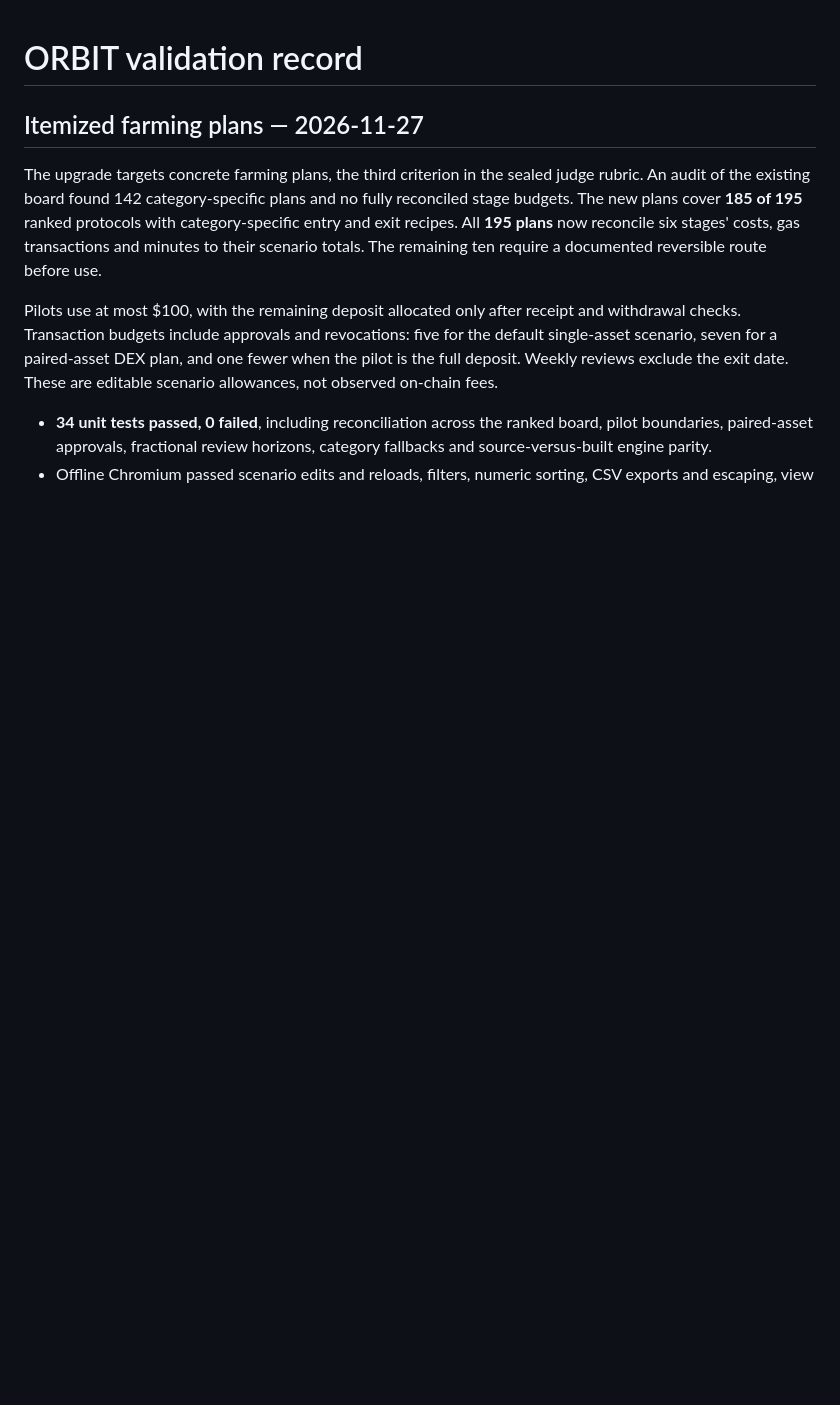
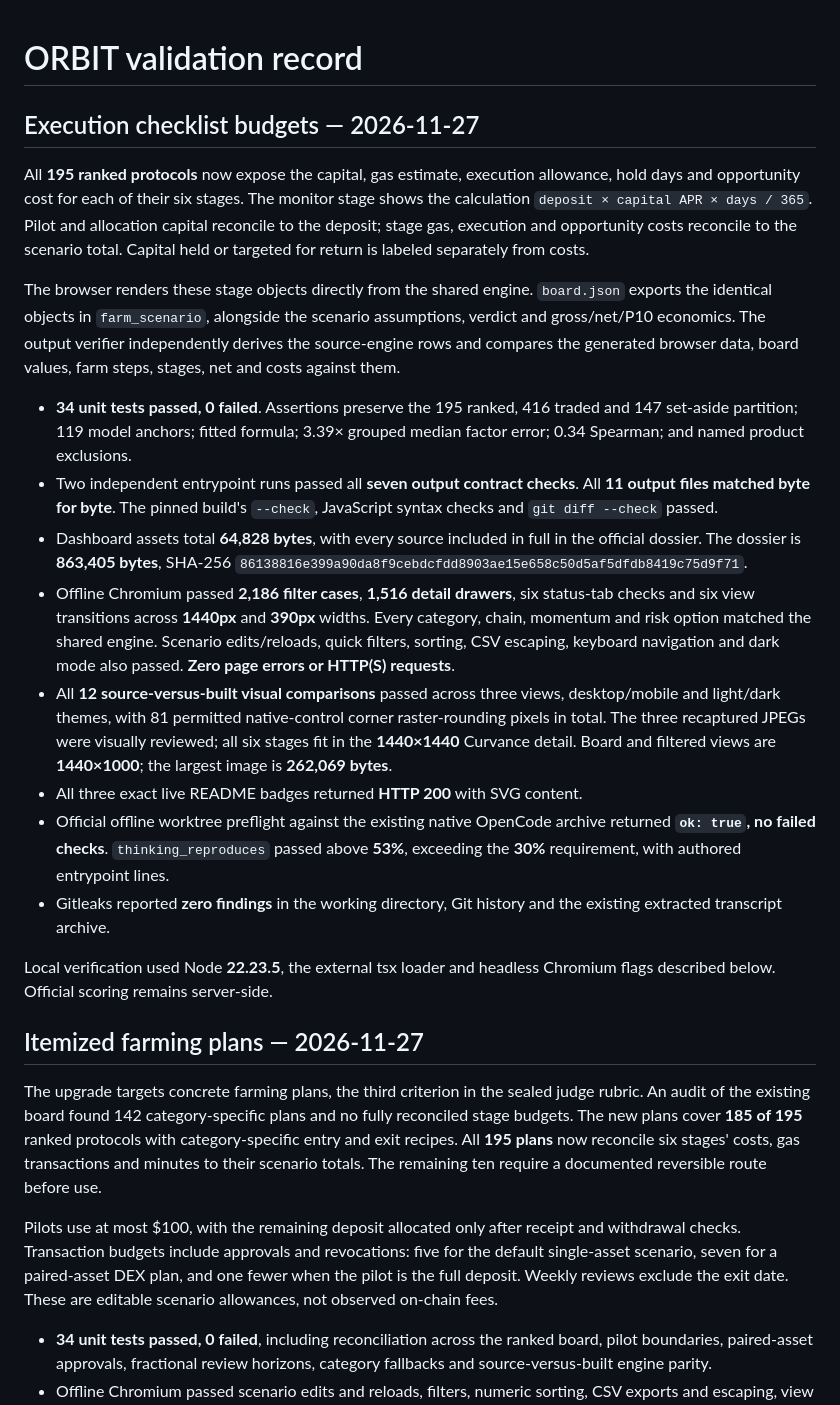
Before and after one commit to ren-elara/Makefun-01-tokenradar-entry, a Markdown page: VALIDATION.md, the part around the change. GitHub-like rendering; blank space fills up the shorter version.

```diff
--- a/VALIDATION.md
+++ b/VALIDATION.md
@@ -1,4 +1,49 @@
 # ORBIT validation record
+
+## Execution checklist budgets — 2026-11-27
+
+All **195 ranked protocols** now expose the capital, gas estimate, execution
+allowance, hold days and opportunity cost for each of their six stages. The
+monitor stage shows the calculation `deposit × capital APR × days / 365`.
+Pilot and allocation capital reconcile to the deposit; stage gas, execution
+and opportunity costs reconcile to the scenario total. Capital held or targeted
+for return is labeled separately from costs.
+
+The browser renders these stage objects directly from the shared engine.
+`board.json` exports the identical objects in `farm_scenario`, alongside the
+scenario assumptions, verdict and gross/net/P10 economics. The output verifier
+independently derives the source-engine rows and compares the generated browser
+data, board values, farm steps, stages, net and costs against them.
+
+- **34 unit tests passed, 0 failed**. Assertions preserve the 195 ranked,
+  416 traded and 147 set-aside partition; 119 model anchors; fitted formula;
+  3.39× grouped median factor error; 0.34 Spearman; and named product exclusions.
+- Two independent entrypoint runs passed all **seven output contract checks**.
+  All **11 output files matched byte for byte**. The pinned build's `--check`,
+  JavaScript syntax checks and `git diff --check` passed.
+- Dashboard assets total **64,828 bytes**, with every source included in full
+  in the official dossier. The dossier is **863,405 bytes**, SHA-256
+  `86138816e399a90da8f9cebdcfdd8903ae15e658c50d5af5dfdb8419c75d9f71`.
+- Offline Chromium passed **2,186 filter cases**, **1,516 detail drawers**,
+  six status-tab checks and six view transitions across **1440px** and **390px**
+  widths. Every category, chain, momentum and risk option matched the shared
+  engine. Scenario edits/reloads, quick filters, sorting, CSV escaping, keyboard
+  navigation and dark mode also passed. **Zero page errors or HTTP(S) requests**.
+- All **12 source-versus-built visual comparisons** passed across three views,
+  desktop/mobile and light/dark themes, with 81 permitted native-control corner
+  raster-rounding pixels in total. The three recaptured JPEGs were visually
+  reviewed; all six stages fit in the **1440×1440** Curvance detail. Board and
+  filtered views are **1440×1000**; the largest image is **262,069 bytes**.
+- All three exact live README badges returned **HTTP 200** with SVG content.
+- Official offline worktree preflight against the existing native OpenCode
+  archive returned **`ok: true`, no failed checks**. `thinking_reproduces`
+  passed above **53%**, exceeding the **30%** requirement, with authored
+  entrypoint lines.
+- Gitleaks reported **zero findings** in the working directory, Git history
+  and the existing extracted transcript archive.
+
+Local verification used Node **22.23.5**, the external tsx loader and headless
+Chromium flags described below. Official scoring remains server-side.
 
 ## Itemized farming plans — 2026-11-27
 
```
Also changed, not shown: README.md (+5 -2 lines), screenshots/board.jpg, screenshots/detail.jpg, screenshots/filtered.jpg, 13 other files.
